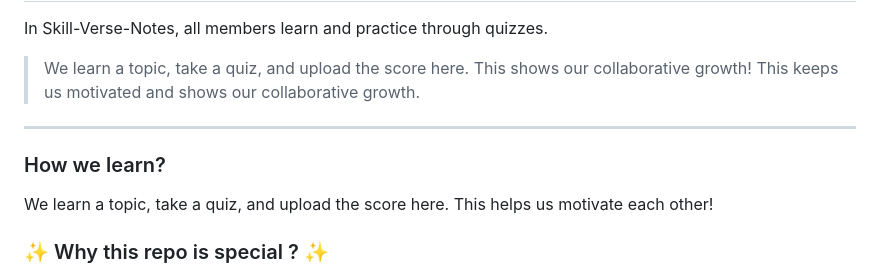
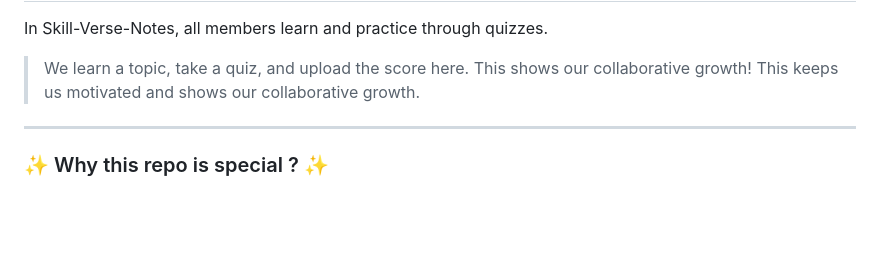
Before and after one commit to Madhumathi-2009/Skill-Verse-Notes, a Markdown page: README.md, the part around the change. Drawn GitHub-style; blank space fills up the shorter version.

Commit message:
Remove 'How we learn?' section from README
Removed the 'How we learn?' section from the README.

```diff
--- a/README.md
+++ b/README.md
@@ -49,8 +49,6 @@ In Skill-Verse-Notes, all members learn and practice through quizzes.
 
 ---
 
-### How we learn?
-We learn a topic, take a quiz, and upload the score here. This helps us motivate each other!
 ### ✨ Why this repo is special ? ✨
 - 📘 **For Non-Programmers** - No coding jargon!
 - ✍️ **Handwritten** - Easy to understand like class notes
```
